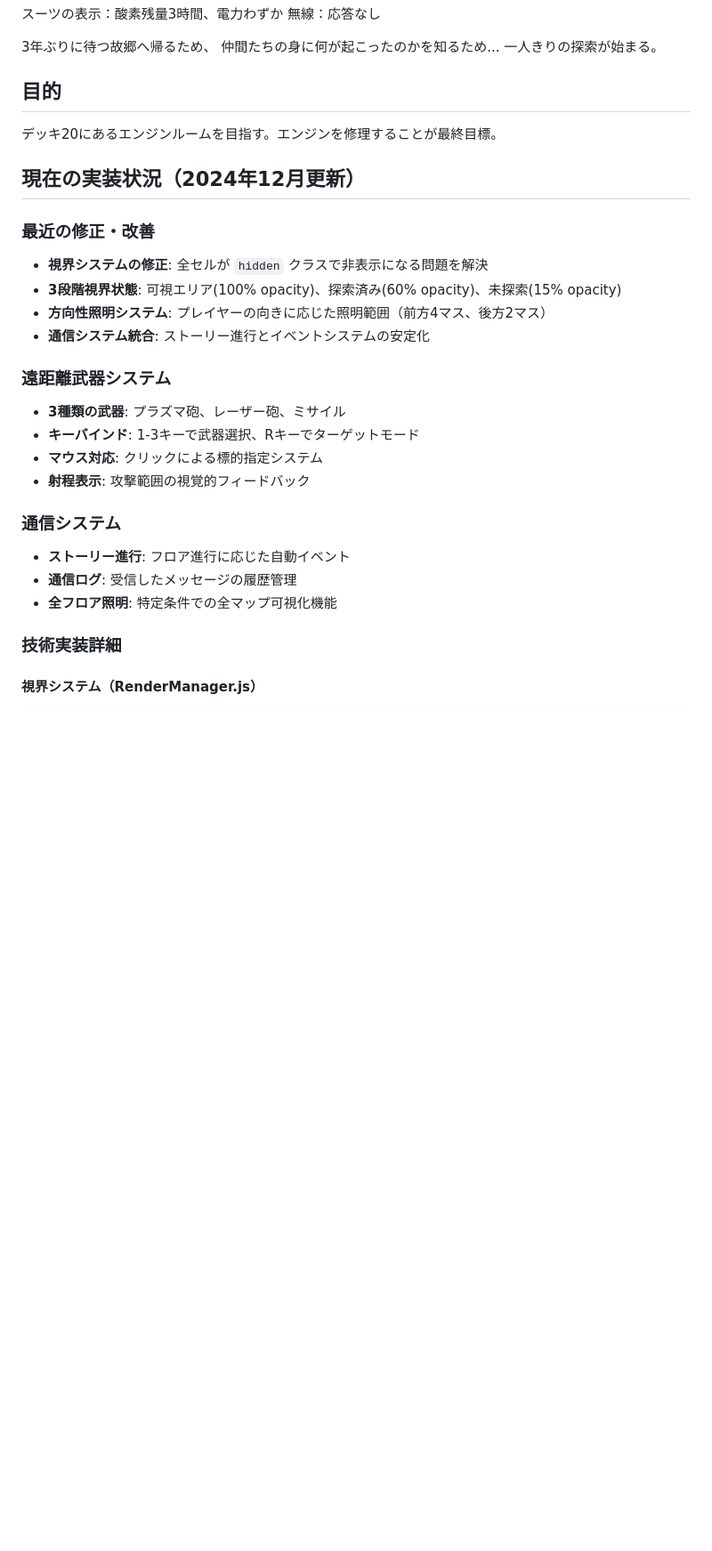
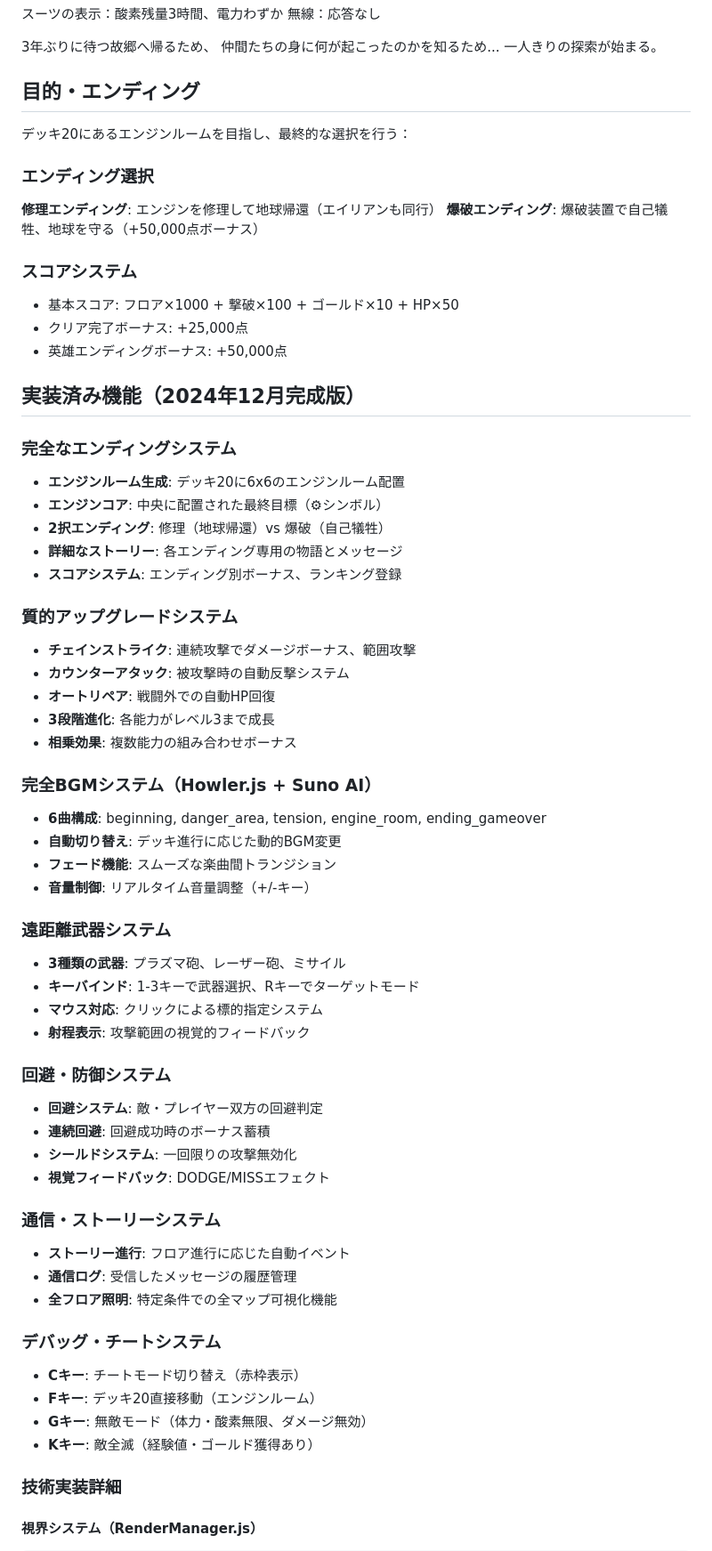
Before and after one commit to zaki4ma/LLS, a Markdown page: CLAUDE.md, the part around one of its changes. Shown at 89% size. Rendered like a GitHub page; blank space fills up the shorter version.

```diff
--- a/CLAUDE.md
+++ b/CLAUDE.md
@@ -169,16 +180,39 @@ python3 -m http.server 8000
 仲間たちの身に何が起こったのかを知るため...
 一人きりの探索が始まる。
 
-## 目的
-デッキ20にあるエンジンルームを目指す。エンジンを修理することが最終目標。
+## 目的・エンディング
+デッキ20にあるエンジンルームを目指し、最終的な選択を行う：
 
-## 現在の実装状況（2024年12月更新）
+### エンディング選択
+**修理エンディング**: エンジンを修理して地球帰還（エイリアンも同行）
+**爆破エンディング**: 爆破装置で自己犠牲、地球を守る（+50,000点ボーナス）
 
-### 最近の修正・改善
-- **視界システムの修正**: 全セルが `hidden` クラスで非表示になる問題を解決
-- **3段階視界状態**: 可視エリア(100% opacity)、探索済み(60% opacity)、未探索(15% opacity)
-- **方向性照明システム**: プレイヤーの向きに応じた照明範囲（前方4マス、後方2マス）
-- **通信システム統合**: ストーリー進行とイベントシステムの安定化
+### スコアシステム
+- 基本スコア: フロア×1000 + 撃破×100 + ゴールド×10 + HP×50
+- クリア完了ボーナス: +25,000点
+- 英雄エンディングボーナス: +50,000点
+
+## 実装済み機能（2024年12月完成版）
+
+### 完全なエンディングシステム
+- **エンジンルーム生成**: デッキ20に6x6のエンジンルーム配置
+- **エンジンコア**: 中央に配置された最終目標（⚙シンボル）
+- **2択エンディング**: 修理（地球帰還）vs 爆破（自己犠牲）
+- **詳細なストーリー**: 各エンディング専用の物語とメッセージ
+- **スコアシステム**: エンディング別ボーナス、ランキング登録
+
+### 質的アップグレードシステム
+- **チェインストライク**: 連続攻撃でダメージボーナス、範囲攻撃
+- **カウンターアタック**: 被攻撃時の自動反撃システム
+- **オートリペア**: 戦闘外での自動HP回復
+- **3段階進化**: 各能力がレベル3まで成長
+- **相乗効果**: 複数能力の組み合わせボーナス
+
+### 完全BGMシステム（Howler.js + Suno AI）
+- **6曲構成**: beginning, danger_area, tension, engine_room, ending_gameover
+- **自動切り替え**: デッキ進行に応じた動的BGM変更
+- **フェード機能**: スムーズな楽曲間トランジション
+- **音量制御**: リアルタイム音量調整（+/-キー）
 
 ### 遠距離武器システム
 - **3種類の武器**: プラズマ砲、レーザー砲、ミサイル
@@ -186,10 +220,22 @@ python3 -m http.server 8000
 - **マウス対応**: クリックによる標的指定システム
 - **射程表示**: 攻撃範囲の視覚的フィードバック
 
-### 通信システム
+### 回避・防御システム
+- **回避システム**: 敵・プレイヤー双方の回避判定
+- **連続回避**: 回避成功時のボーナス蓄積
+- **シールドシステム**: 一回限りの攻撃無効化
+- **視覚フィードバック**: DODGE/MISSエフェクト
+
+### 通信・ストーリーシステム
 - **ストーリー進行**: フロア進行に応じた自動イベント
 - **通信ログ**: 受信したメッセージの履歴管理
 - **全フロア照明**: 特定条件での全マップ可視化機能
+
+### デバッグ・チートシステム
+- **Cキー**: チートモード切り替え（赤枠表示）
+- **Fキー**: デッキ20直接移動（エンジンルーム）
+- **Gキー**: 無敵モード（体力・酸素無限、ダメージ無効）
+- **Kキー**: 敵全滅（経験値・ゴールド獲得あり）
 
 ### 技術実装詳細
 
```
Also changed, not shown: other parts of CLAUDE.md (+25 -14 lines), README.md (+116 -96 lines).
